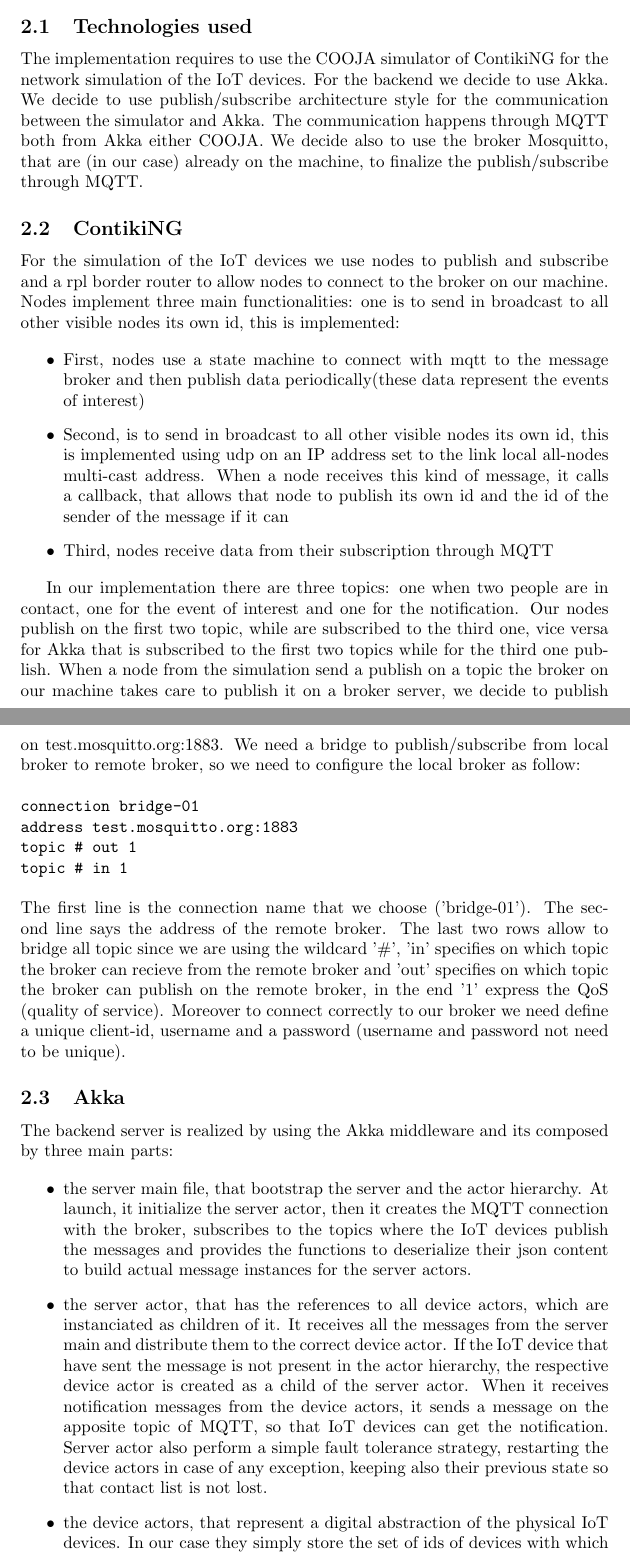
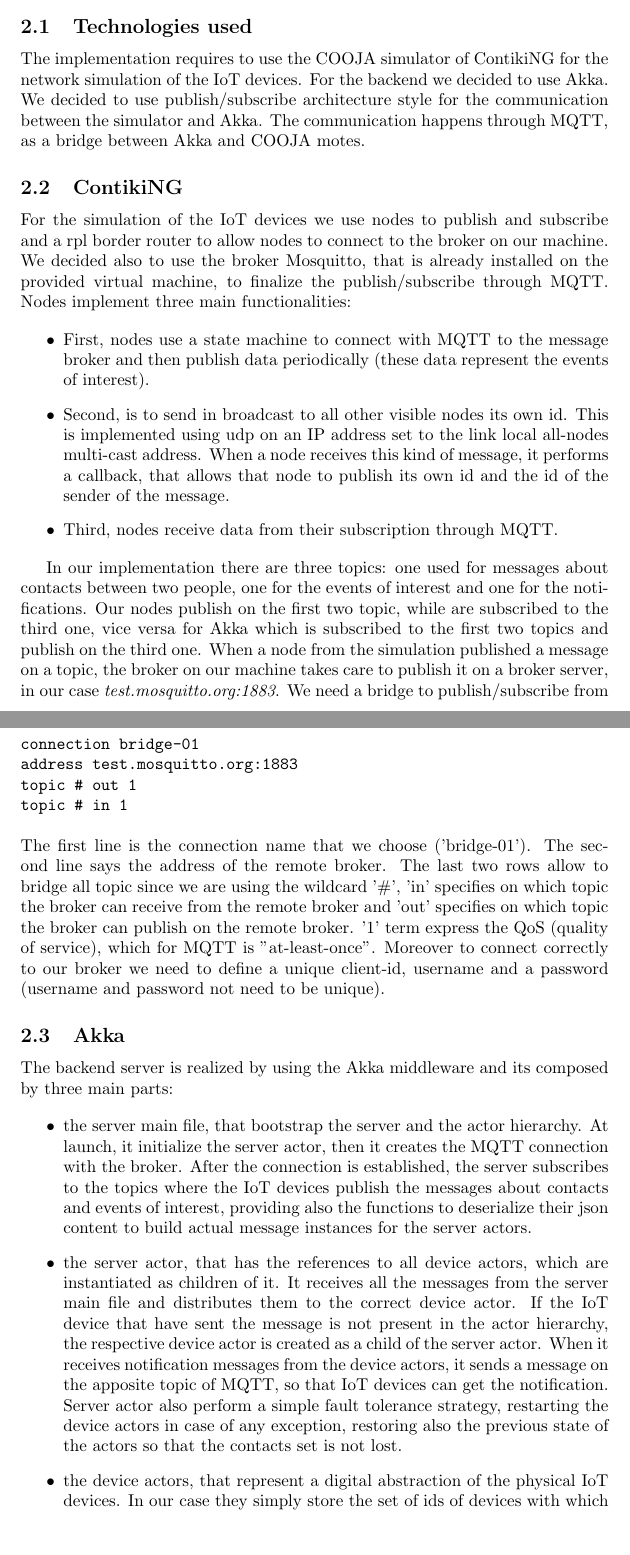
Before and after one commit to AndreaFalanti/middleware-2020-falanti-ferri-faltaous, a LaTeX document (project1/doc/project1doc.tex): two parts of pages 3 and 4 of 4, joined at a grey line, cut so that both start at the same text, the shorter picture padded with empty space. Compiled offline with pdfLaTeX.

Commit message:
Update all docs

```diff
--- a/project1/doc/project1doc.tex
+++ b/project1/doc/project1doc.tex
@@ -59,19 +59,18 @@
 
 	\section{Implementation}
 	\subsection{Technologies used}
-	The implementation requires to use the COOJA simulator of ContikiNG for the network simulation of the IoT devices. For the backend we decide to use Akka. We decide to use publish/subscribe architecture style for the communication between the simulator and Akka. The communication happens through MQTT both from Akka either COOJA. We decide also to use the broker Mosquitto, that are (in our case) already on the machine, to finalize the publish/subscribe through MQTT.
+	The implementation requires to use the COOJA simulator of ContikiNG for the network simulation of the IoT devices. For the backend we decided to use Akka. We decided to use publish/subscribe architecture style for the communication between the simulator and Akka. The communication happens through MQTT, as a bridge between Akka and COOJA motes.
 
 	\subsection{ContikiNG}
-	For the simulation of the IoT devices we use nodes to publish and subscribe and a rpl border router to allow nodes to connect to the broker on our machine. Nodes implement three main functionalities:
-	one is to send in broadcast to all other visible nodes its own id, this is implemented:
+	For the simulation of the IoT devices we use nodes to publish and subscribe and a rpl border router to allow nodes to connect to the broker on our machine. We decided also to use the broker Mosquitto, that is already installed on the provided virtual machine, to finalize the publish/subscribe through MQTT. Nodes implement three main functionalities:
 
 	\begin{itemize}
-		\item 	First,  nodes use a state machine to connect with mqtt to the message broker and then publish data periodically(these data represent the events of interest)
-		\item   Second,	 is to send in broadcast to all other visible nodes its own id, this is implemented using udp on an IP address set to the link local all-nodes multi-cast address. When a node receives this kind of message, it calls a callback, that allows that node to publish its own id and the id of the sender of the message if it can
-		\item	Third, nodes receive data from their subscription through MQTT
+		\item 	First,  nodes use a state machine to connect with MQTT to the message broker and then publish data periodically (these data represent the events of interest).
+		\item   Second,	 is to send in broadcast to all other visible nodes its own id. This is implemented using udp on an IP address set to the link local all-nodes multi-cast address. When a node receives this kind of message, it performs a callback, that allows that node to publish its own id and the id of the sender of the message.
+		\item	Third, nodes receive data from their subscription through MQTT.
 	\end{itemize}
 
-	In our implementation there are three topics: one when two people are in contact, one for the event of interest and one for the notification. Our nodes publish on the first two topic, while are subscribed to the third one, vice versa for Akka that is subscribed to the first two topics while for the third one publish. When a node from the simulation send a publish on a topic the broker on our machine takes care to publish it on a broker server, we decide to publish on test.mosquitto.org:1883.
+	In our implementation there are three topics: one used for messages about contacts between two people, one for the events of interest and one for the notifications. Our nodes publish on the first two topic, while are subscribed to the third one, vice versa for Akka which is subscribed to the first two topics and publish on the third one. When a node from the simulation published a message on a topic, the broker on our machine takes care to publish it on a broker server, in our case \textit{test.mosquitto.org:1883}.
 	We need a bridge to publish/subscribe from local broker to remote broker, so we need to configure the local broker as follow:\\
 	\\
 	\texttt{connection bridge-01 \\
@@ -79,14 +78,14 @@
 	topic \# out 1 \\
 	topic \# in 1  \\}
 	\\
-	The first line is the connection name that we choose ('bridge-01'). The second line says the address of the remote broker. The last two rows allow to bridge all topic since we are using the wildcard '\#', 'in' specifies on which topic the broker can recieve from the remote broker and 'out' specifies on which topic the broker can publish on the remote broker, in the end '1' express the QoS (quality of service). Moreover to connect correctly to our broker we need define a unique client-id, username and a password (username and password not need to be unique).
+	The first line is the connection name that we choose ('bridge-01'). The second line says the address of the remote broker. The last two rows allow to bridge all topic since we are using the wildcard '\#', 'in' specifies on which topic the broker can receive from the remote broker and 'out' specifies on which topic the broker can publish on the remote broker. '1' term express the QoS (quality of service), which for MQTT is "at-least-once". Moreover to connect correctly to our broker we need to define a unique client-id, username and a password (username and password not need to be unique).
 
 	\subsection{Akka}
 	The backend server is realized by using the Akka middleware and its composed by three main parts:
 
 	\begin{itemize}
-		\item the server main file, that bootstrap the server and the actor hierarchy. At launch, it initialize the server actor, then it creates the MQTT connection with the broker, subscribes to the topics where the IoT devices publish the messages and provides the functions to deserialize their json content to build actual message instances for the server actors.
-		\item the server actor, that has the references to all device actors, which are instanciated as children of it. It receives all the messages from the server main and distribute them to the correct device actor. If the IoT device that have sent the message is not present in the actor hierarchy, the respective device actor is created as a child of the server actor. When it receives notification messages from the device actors, it sends a message on the apposite topic of MQTT, so that IoT devices can get the notification. Server actor also perform a simple fault tolerance strategy, restarting the device actors in case of any exception, keeping also their previous state so that contact list is not lost.
+		\item the server main file, that bootstrap the server and the actor hierarchy. At launch, it initialize the server actor, then it creates the MQTT connection with the broker. After the connection is established, the server subscribes to the topics where the IoT devices publish the messages about contacts and events of interest, providing also the functions to deserialize their json content to build actual message instances for the server actors.
+		\item the server actor, that has the references to all device actors, which are instantiated as children of it. It receives all the messages from the server main file and distributes them to the correct device actor. If the IoT device that have sent the message is not present in the actor hierarchy, the respective device actor is created as a child of the server actor. When it receives notification messages from the device actors, it sends a message on the apposite topic of MQTT, so that IoT devices can get the notification. Server actor also perform a simple fault tolerance strategy, restarting the device actors in case of any exception, restoring also the previous state of the actors so that the contacts set is not lost.
 		\item the device actors, that represent a digital abstraction of the physical IoT devices. In our case they simply store the set of ids of devices with which they have contacts. When they receive contact messages they simply add the ids to the set. When they receive an event message, they produce and send notification messages to the server actor, one for each device to contact.
 	\end{itemize}
 
```
Also changed, not shown: project4/doc/MW_4.tex (+4 -4 lines), project5/doc/MW_5.tex (+2 -2 lines), project1/doc/project1doc.pdf, project4/doc/MW_4.pdf, project5/doc/MW_5.pdf, project1/doc/project1doc.tex (2 more changed lines).
